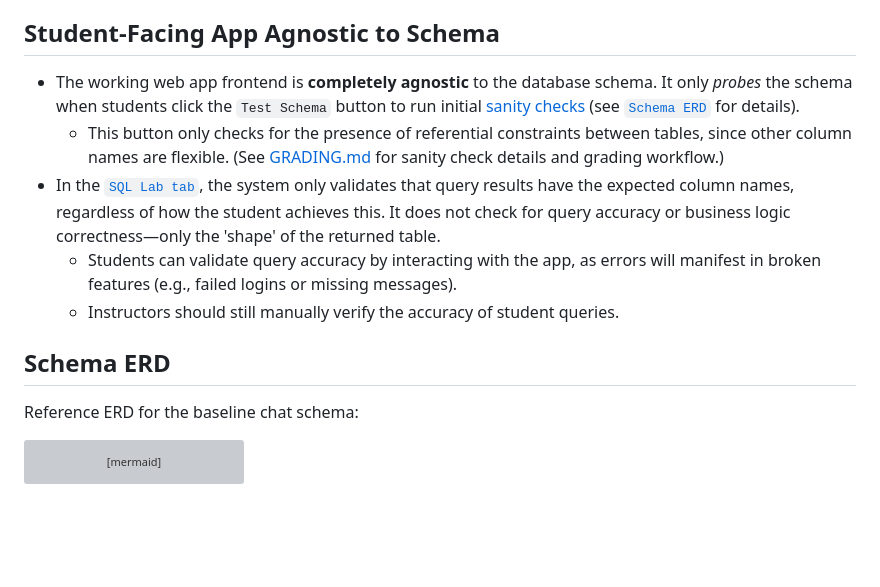
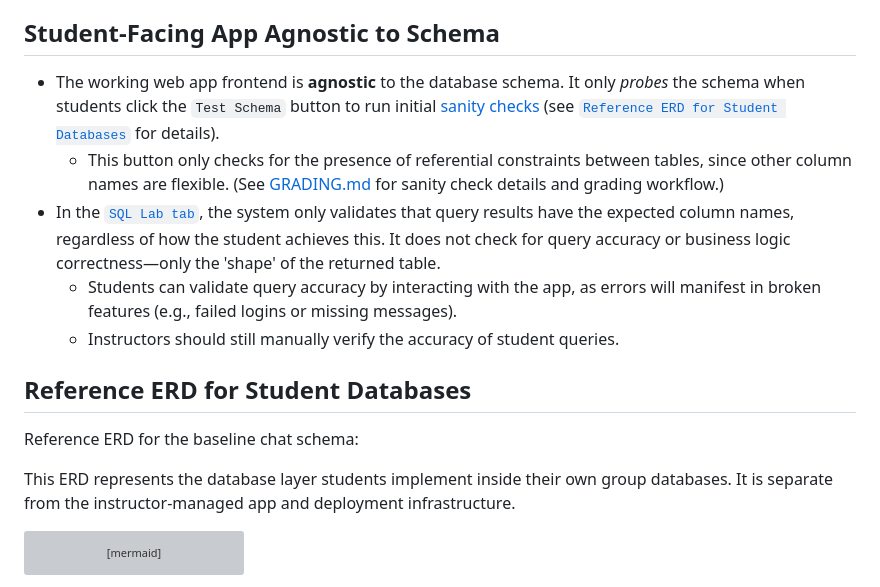
Before and after one commit to bcsaldias/sql-chat-teaching-system, a Markdown page: README.md, the part around the change. Drawn GitHub-style; blank space fills up the shorter version; grey boxes are pictures that could not be loaded.

Commit message:
Renamed sections

```diff
--- a/README.md
+++ b/README.md
@@ -91,15 +91,17 @@ Instructor setup has two outputs: isolated group databases in PostgreSQL and one
 
 
 ## Student-Facing App Agnostic to Schema
-- The working web app frontend is **completely agnostic** to the database schema. It only *probes* the schema when students click the `Test Schema` button to run initial [sanity checks](src/server.js#L987) (see [`Schema ERD`](#schema-erd) for details).
+- The working web app frontend is **agnostic** to the database schema. It only *probes* the schema when students click the `Test Schema` button to run initial [sanity checks](src/server.js#L987) (see [`Reference ERD for Student Databases`](#reference-erd-for-student-databases) for details).
   - This button only checks for the presence of referential constraints between tables, since other column names are flexible. (See [GRADING.md](docs/GRADING.md) for sanity check details and grading workflow.)
 - In the [`SQL Lab tab`](#sql-lab-tab), the system only validates that query results have the expected column names, regardless of how the student achieves this. It does not check for query accuracy or business logic correctness—only the 'shape' of the returned table.
   - Students can validate query accuracy by interacting with the app, as errors will manifest in broken features (e.g., failed logins or missing messages).
   - Instructors should still manually verify the accuracy of student queries.
 
-## Schema ERD
+## Reference ERD for Student Databases
 
 Reference ERD for the baseline chat schema:
+
+This ERD represents the database layer students implement inside their own group databases. It is separate from the instructor-managed app and deployment infrastructure.
 
 <!-- <p align="center">
   <img src="public/assets/basic_erd_opt0.png" alt="Basic ERD" />
```
